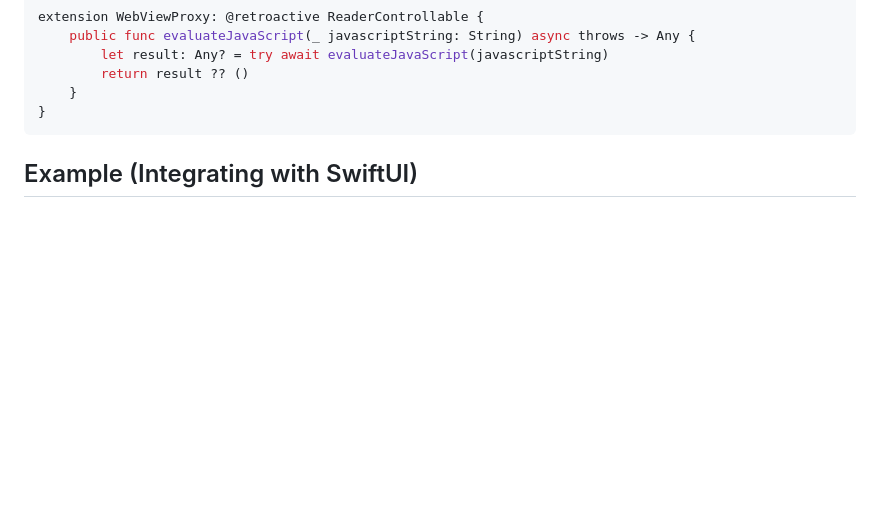
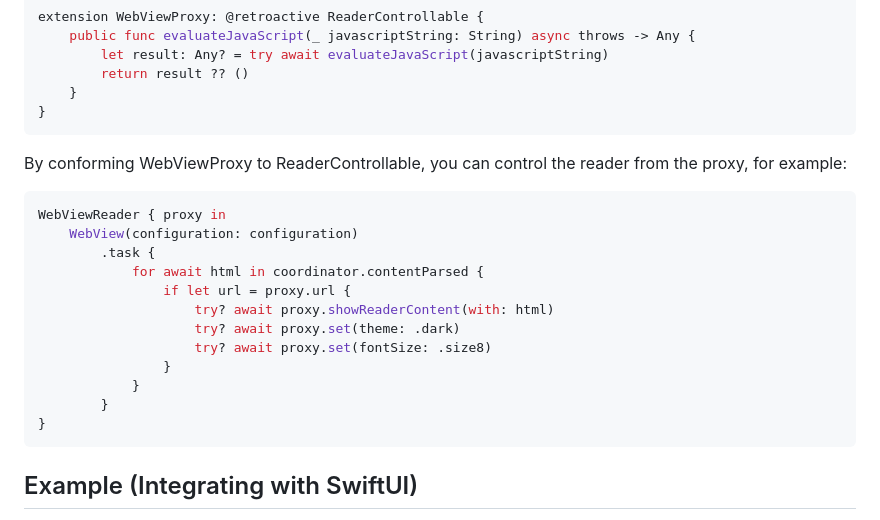
Before and after one commit to git-shawn/swift-readability, a Markdown page: README.md, the part around the change. Drawn GitHub-style; blank space fills up the shorter version.

````diff
--- a/README.md
+++ b/README.md
@@ -104,6 +104,21 @@ extension WebViewProxy: @retroactive ReaderControllable {
     }
 }
 ```
+By conforming WebViewProxy to ReaderControllable, you can control the reader from the proxy, for example:
+```swift
+WebViewReader { proxy in
+    WebView(configuration: configuration)
+        .task {
+            for await html in coordinator.contentParsed {
+                if let url = proxy.url {
+                    try? await proxy.showReaderContent(with: html)
+                    try? await proxy.set(theme: .dark)
+                    try? await proxy.set(fontSize: .size8)
+                }
+            }
+        }
+}
+```
 
 ## Example (Integrating with SwiftUI)
 For a more detailed implementation of integrating swift-readability with SwiftUI using [Cybozu/WebUI](https://github.com/cybozu/WebUI), please refer to the [Example](./Example) provided in this repository.
````
